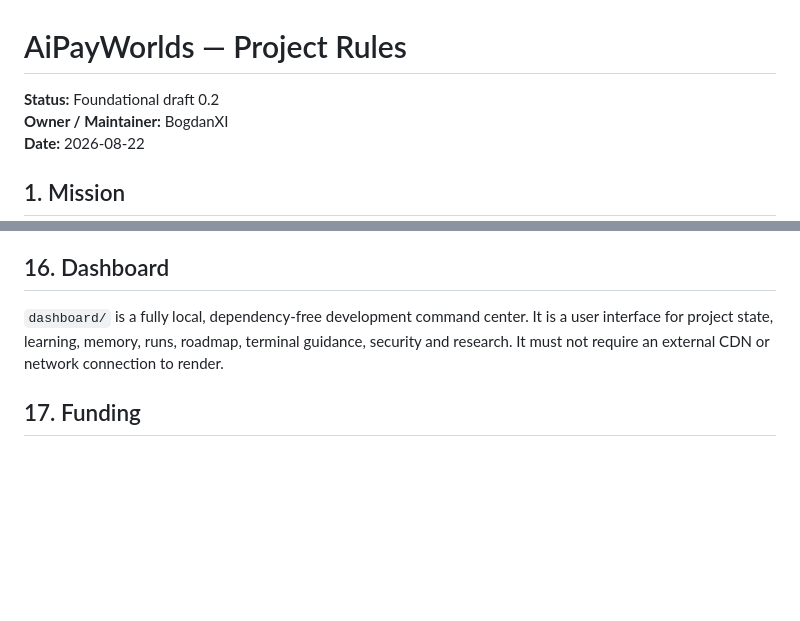
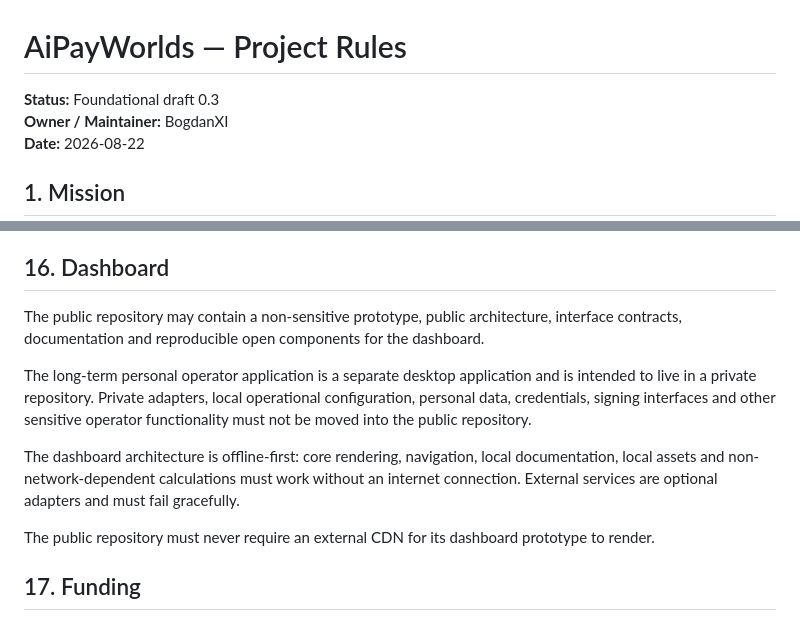
Before and after one commit to BogdanXI/AiPayWorlds, a Markdown page: docs/PROJECT_RULES.md, 2 parts joined by grey strips. Drawn GitHub-style; blank space fills up the shorter version.

Commit message:
docs: refine dashboard public-private boundary

```diff
--- a/docs/PROJECT_RULES.md
+++ b/docs/PROJECT_RULES.md
@@ -1,6 +1,6 @@
 # AiPayWorlds — Project Rules
 
-**Status:** Foundational draft 0.2
+**Status:** Foundational draft 0.3
 **Owner / Maintainer:** BogdanXI
 **Date:** 2026-08-22
 
@@ -83,7 +83,13 @@ Major changes require an update to `DECISIONS.md` and `PROJECT_STATE.md`. Securi
 When context is restored from `AI_CONTEXT.md`, first verify it against the repository. If contradictions are found, stop before making consequential changes.
 
 ## 16. Dashboard
-`dashboard/` is a fully local, dependency-free development command center. It is a user interface for project state, learning, memory, runs, roadmap, terminal guidance, security and research. It must not require an external CDN or network connection to render.
+The public repository may contain a non-sensitive prototype, public architecture, interface contracts, documentation and reproducible open components for the dashboard.
+
+The long-term personal operator application is a separate desktop application and is intended to live in a private repository. Private adapters, local operational configuration, personal data, credentials, signing interfaces and other sensitive operator functionality must not be moved into the public repository.
+
+The dashboard architecture is offline-first: core rendering, navigation, local documentation, local assets and non-network-dependent calculations must work without an internet connection. External services are optional adapters and must fail gracefully.
+
+The public repository must never require an external CDN for its dashboard prototype to render.
 
 ## 17. Funding
 Target zero-cost development first: open-source tooling, testnets, grants, hackathons, ecosystem programs and credits. No fundraising or token sale is assumed until the product and legal path justify it.
```
